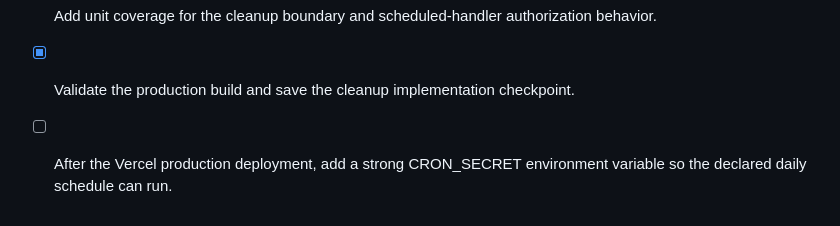
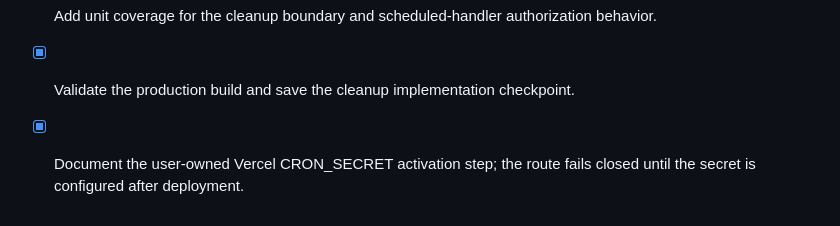
Before and after one commit to shrey714/Shrey---Portfolio, a Markdown page: todo.md, the part around one of its changes. Rendered like a GitHub page.

```diff
--- a/todo.md
+++ b/todo.md
@@ -126,4 +126,4 @@
 - [x] Add an authenticated daily scheduled endpoint that invokes the cleanup independently of page loads and contact submissions.
 - [x] Add unit coverage for the cleanup boundary and scheduled-handler authorization behavior.
 - [x] Validate the production build and save the cleanup implementation checkpoint.
-- [ ] After the Vercel production deployment, add a strong CRON_SECRET environment variable so the declared daily schedule can run.
+- [x] Document the user-owned Vercel CRON_SECRET activation step; the route fails closed until the secret is configured after deployment.
```
Also changed, not shown: other parts of todo.md (+1 -1 lines).
